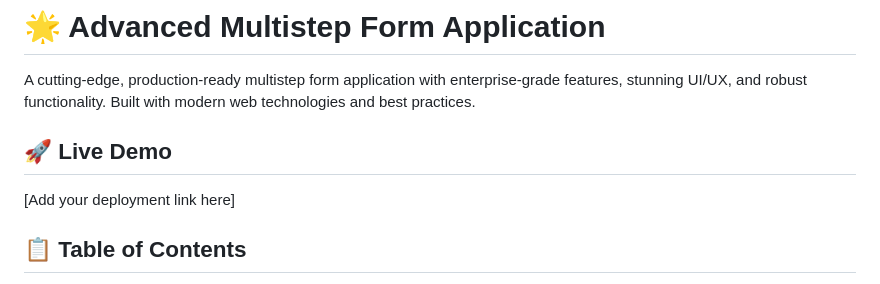
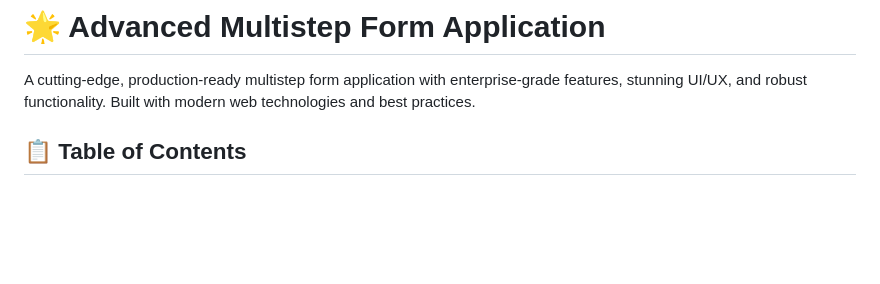
Before and after one commit to iammaryam24/MultiStep-Form, a Markdown page: MULTISTEP_FORM/README.md, the part around one of its changes. Drawn GitHub-style; blank space fills up the shorter version.

```diff
--- a/MULTISTEP_FORM/README.md
+++ b/MULTISTEP_FORM/README.md
@@ -1,9 +1,6 @@
 # 🌟 Advanced Multistep Form Application
 
 A cutting-edge, production-ready multistep form application with enterprise-grade features, stunning UI/UX, and robust functionality. Built with modern web technologies and best practices.
-
-## 🚀 Live Demo
-[Add your deployment link here]
 
 ## 📋 Table of Contents
 - [Features](#-features)
```
Also changed, not shown: other parts of MULTISTEP_FORM/README.md (+1 -0 lines).
